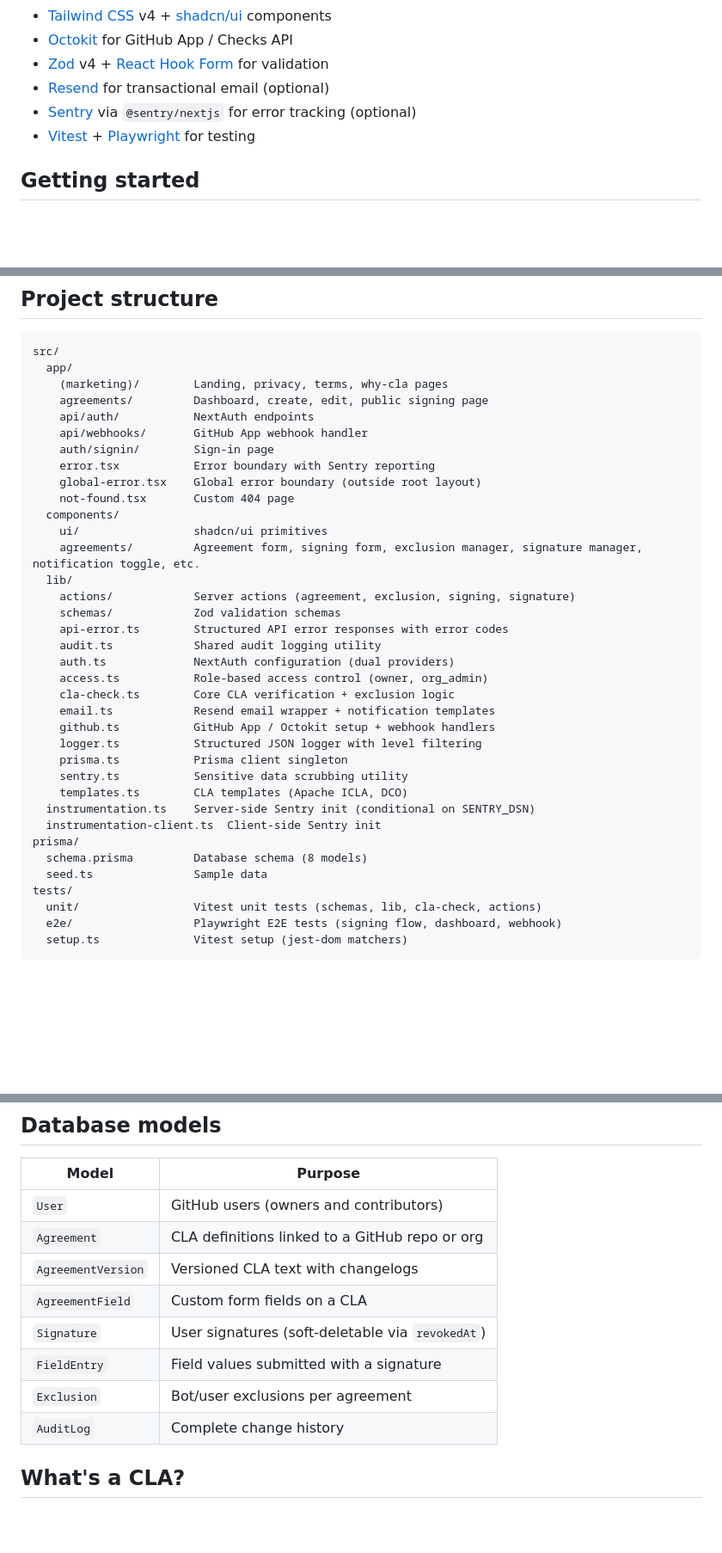
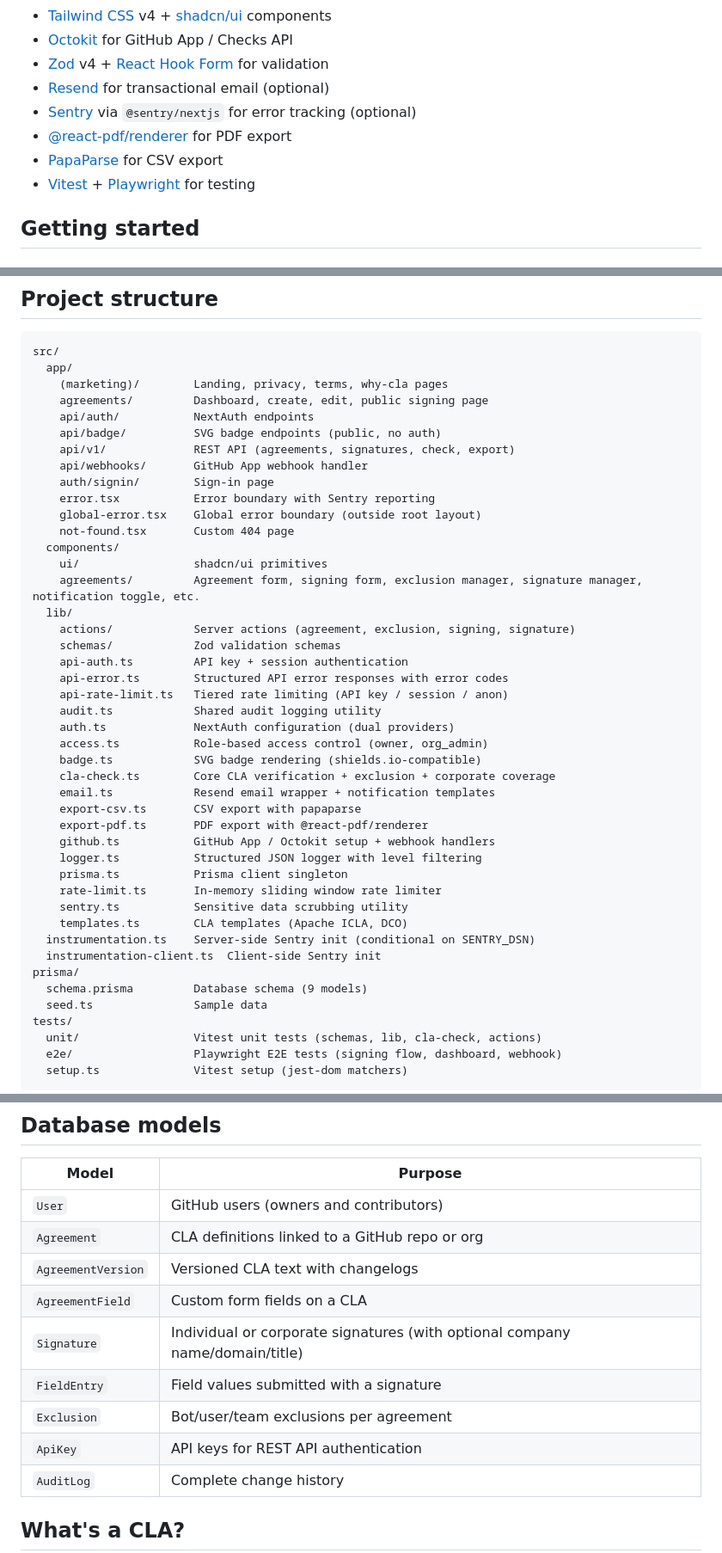
Before and after one commit to clahub/clahub, a Markdown page: README.md, 3 parts joined by grey strips. Shown at 86% size. GitHub-like rendering; blank space fills up the shorter version.

```diff
--- a/README.md
+++ b/README.md
@@ -51,6 +86,8 @@ Running at [clahub.com](https://www.clahub.com)
 - [Zod](https://zod.dev) v4 + [React Hook Form](https://react-hook-form.com) for validation
 - [Resend](https://resend.com) for transactional email (optional)
 - [Sentry](https://sentry.io) via `@sentry/nextjs` for error tracking (optional)
+- [@react-pdf/renderer](https://react-pdf.org) for PDF export
+- [PapaParse](https://www.papaparse.com) for CSV export
 - [Vitest](https://vitest.dev) + [Playwright](https://playwright.dev) for testing
 
 ## Getting started
@@ -187,6 +226,8 @@ src/
     (marketing)/        Landing, privacy, terms, why-cla pages
     agreements/         Dashboard, create, edit, public signing page
     api/auth/           NextAuth endpoints
+    api/badge/          SVG badge endpoints (public, no auth)
+    api/v1/             REST API (agreements, signatures, check, export)
     api/webhooks/       GitHub App webhook handler
     auth/signin/        Sign-in page
     error.tsx           Error boundary with Sentry reporting
@@ -198,21 +239,27 @@ src/
   lib/
     actions/            Server actions (agreement, exclusion, signing, signature)
     schemas/            Zod validation schemas
+    api-auth.ts         API key + session authentication
     api-error.ts        Structured API error responses with error codes
+    api-rate-limit.ts   Tiered rate limiting (API key / session / anon)
     audit.ts            Shared audit logging utility
     auth.ts             NextAuth configuration (dual providers)
     access.ts           Role-based access control (owner, org_admin)
-    cla-check.ts        Core CLA verification + exclusion logic
+    badge.ts            SVG badge rendering (shields.io-compatible)
+    cla-check.ts        Core CLA verification + exclusion + corporate coverage
     email.ts            Resend email wrapper + notification templates
+    export-csv.ts       CSV export with papaparse
+    export-pdf.ts       PDF export with @react-pdf/renderer
     github.ts           GitHub App / Octokit setup + webhook handlers
     logger.ts           Structured JSON logger with level filtering
     prisma.ts           Prisma client singleton
+    rate-limit.ts       In-memory sliding window rate limiter
     sentry.ts           Sensitive data scrubbing utility
     templates.ts        CLA templates (Apache ICLA, DCO)
   instrumentation.ts    Server-side Sentry init (conditional on SENTRY_DSN)
   instrumentation-client.ts  Client-side Sentry init
 prisma/
-  schema.prisma         Database schema (8 models)
+  schema.prisma         Database schema (9 models)
   seed.ts               Sample data
 tests/
   unit/                 Vitest unit tests (schemas, lib, cla-check, actions)
@@ -228,9 +275,10 @@ tests/
 | `Agreement` | CLA definitions linked to a GitHub repo or org |
 | `AgreementVersion` | Versioned CLA text with changelogs |
 | `AgreementField` | Custom form fields on a CLA |
-| `Signature` | User signatures (soft-deletable via `revokedAt`) |
+| `Signature` | Individual or corporate signatures (with optional company name/domain/title) |
 | `FieldEntry` | Field values submitted with a signature |
-| `Exclusion` | Bot/user exclusions per agreement |
+| `Exclusion` | Bot/user/team exclusions per agreement |
+| `ApiKey` | API keys for REST API authentication |
 | `AuditLog` | Complete change history |
 
 ## What's a CLA?
```
Also changed, not shown: other parts of README.md (+39 -2 lines).
